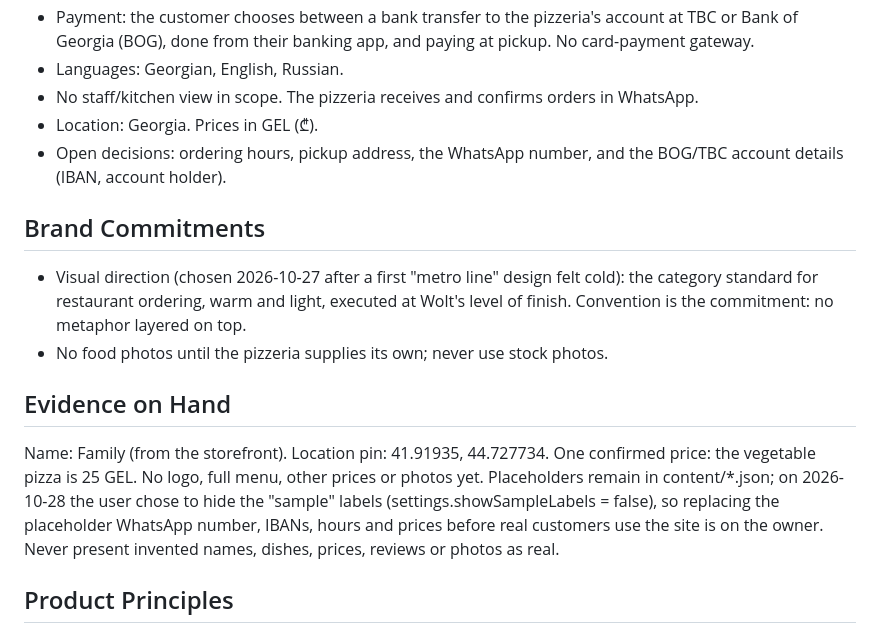
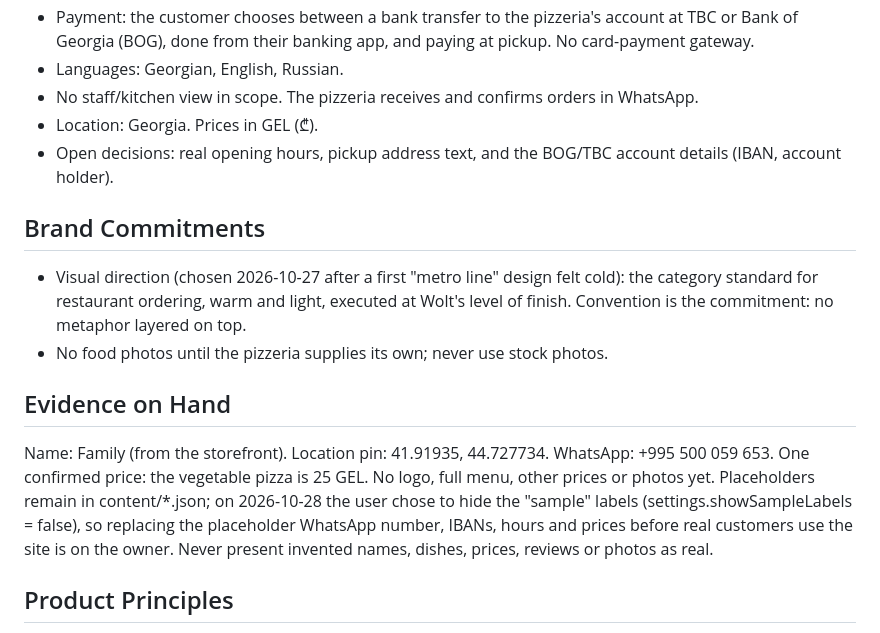
Before and after one commit to frossigneux/pizzeria, a Markdown page: PRODUCT.md, the part around the change. GitHub-like rendering.

Commit message:
Record WhatsApp number in PRODUCT.md

```diff
--- a/PRODUCT.md
+++ b/PRODUCT.md
@@ -31,7 +31,7 @@ Fast and good value: quick service, fair prices, orders ready on time. The produ
 - Languages: Georgian, English, Russian.
 - No staff/kitchen view in scope. The pizzeria receives and confirms orders in WhatsApp.
 - Location: Georgia. Prices in GEL (₾).
-- Open decisions: ordering hours, pickup address, the WhatsApp number, and the BOG/TBC account details (IBAN, account holder).
+- Open decisions: real opening hours, pickup address text, and the BOG/TBC account details (IBAN, account holder).
 
 ## Brand Commitments
 
@@ -40,7 +40,7 @@ Fast and good value: quick service, fair prices, orders ready on time. The produ
 
 ## Evidence on Hand
 
-Name: Family (from the storefront). Location pin: 41.91935, 44.727734. One confirmed price: the vegetable pizza is 25 GEL. No logo, full menu, other prices or photos yet. Placeholders remain in content/*.json; on 2026-10-28 the user chose to hide the "sample" labels (settings.showSampleLabels = false), so replacing the placeholder WhatsApp number, IBANs, hours and prices before real customers use the site is on the owner. Never present invented names, dishes, prices, reviews or photos as real.
+Name: Family (from the storefront). Location pin: 41.91935, 44.727734. WhatsApp: +995 500 059 653. One confirmed price: the vegetable pizza is 25 GEL. No logo, full menu, other prices or photos yet. Placeholders remain in content/*.json; on 2026-10-28 the user chose to hide the "sample" labels (settings.showSampleLabels = false), so replacing the placeholder WhatsApp number, IBANs, hours and prices before real customers use the site is on the owner. Never present invented names, dishes, prices, reviews or photos as real.
 
 ## Product Principles
 
```
